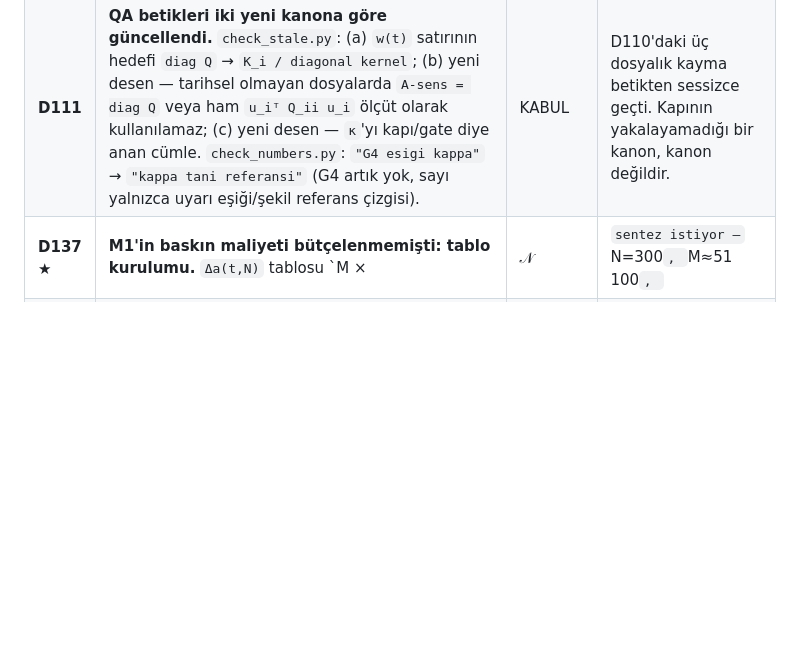
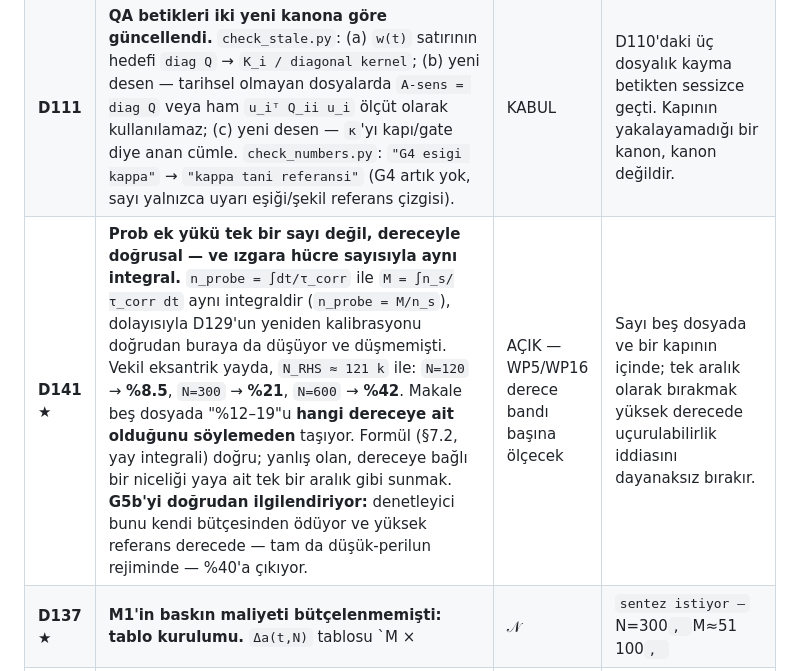
Before and after one commit to ayberkdt/oracle-adaptive, a Markdown page: DECISIONS.md, the part around the change. Drawn GitHub-style; blank space fills up the shorter version.

```diff
--- a/DECISIONS.md
+++ b/DECISIONS.md
@@ -266,6 +266,7 @@ Danışmanın son turu: yeni deney yok, mevcut tanımların matematiksel düzelt
 |---|---|---|---|
 | **D110** | **`A-sens`'in kanonik tanımı PLAN/WP/NOTATION'da da `K_i`'ye geçirildi.** Üç dosya hâlâ `argmin Σ u_iᵀ Q_ii u_i + λW_qN²` (ızgaraya bağlı) yazıyordu; manuskript D106 turunda `Σ_i Δt_i Δa_iᵀ K_i Δa_i`'ye geçmişti. `A-sens` bilgi tanımı "yerel duyarlılık çekirdeği `K(t,t)`" oldu; `c` ile birlikte taşınan ağırlık her yerde `K_i`. Makaledeki slogan da "ignore the trajectory kernel / retain its local diagonal / retain the full cross-epoch coupling" olarak hassaslaştırıldı. | KABUL | **Terminoloji değil, algoritma sorunu:** WP'yi takip ederek kod yazan biri makaledekinden farklı bir ölçüt uygular. `check_stale.py`'nin bunu yakalayamamış olması D111'in gerekçesi. |
 | **D111** | **QA betikleri iki yeni kanona göre güncellendi.** `check_stale.py`: (a) `w(t)` satırının hedefi `diag Q` → `K_i / diagonal kernel`; (b) yeni desen — tarihsel olmayan dosyalarda `A-sens = diag Q` veya ham `u_iᵀ Q_ii u_i` ölçüt olarak kullanılamaz; (c) yeni desen — `κ`'yı kapı/gate diye anan cümle. `check_numbers.py`: `"G4 esigi kappa"` → `"kappa tani referansi"` (G4 artık yok, sayı yalnızca uyarı eşiği/şekil referans çizgisi). | KABUL | D110'daki üç dosyalık kayma betikten sessizce geçti. Kapının yakalayamadığı bir kanon, kanon değildir. |
+| **D141** ★ | **Prob ek yükü tek bir sayı değil, dereceyle doğrusal — ve ızgara hücre sayısıyla aynı integral.** `n_probe = ∫dt/τ_corr` ile `M = ∫n_s/τ_corr dt` aynı integraldir (`n_probe = M/n_s`), dolayısıyla D129'un yeniden kalibrasyonu doğrudan buraya da düşüyor ve düşmemişti. Vekil eksantrik yayda, `N_RHS ≈ 121 k` ile: `N=120` → **%8.5**, `N=300` → **%21**, `N=600` → **%42**. Makale beş dosyada "%12–19"u **hangi dereceye ait olduğunu söylemeden** taşıyor. Formül (§7.2, yay integrali) doğru; yanlış olan, dereceye bağlı bir niceliği yaya ait tek bir aralık gibi sunmak. **G5b'yi doğrudan ilgilendiriyor:** denetleyici bunu kendi bütçesinden ödüyor ve yüksek referans derecede — tam da düşük-perilun rejiminde — %40'a çıkıyor. | AÇIK — WP5/WP16 derece bandı başına ölçecek | Sayı beş dosyada ve bir kapının içinde; tek aralık olarak bırakmak yüksek derecede uçurulabilirlik iddiasını dayanaksız bırakır. |
 | **D137** ★ | **M1'in baskın maliyeti bütçelenmemişti: tablo kurulumu.** `Δa(t,N)` tablosu `M × |𝒩|` sentez istiyor — `N=300`, `M≈51 100`, `|𝒩|≈60` ile yörünge başına **3.07 M sentez**. Arşivin ölçülmüş çekirdek süresiyle (`e3_kernel_timing`: 454 µs @300, 1508 µs @600) 26 yörüngelik panel 8 çekirdekte `N=300`'de ~1.3 saat, **`N=600`'de ~8.4 saat**. Yani STM entegrasyonundan (~180 düz-propagasyon karşılığı) daha büyük ve planda hiç yoktu. M1'in "2–3 gece"sine sığıyor ama artık yazılı. | KABUL | Fizibiliteyi bozmuyor, ama bütçelenmemiş bir kalemin en büyük kalem olduğunu koştuktan sonra öğrenmek planın varlık sebebine aykırı. |
 | **D138** ★ | **D120 maliyet iddiasından fizibilite kalemine terfi etti.** Kümülatif-dereceye-göre çekirdek giriş noktası `M × |𝒩|`'i `M`'e indiriyor: tek Legendre geçişi bütün adayların `a_{≤N}`'ini kısmi toplamla veriyor. **~60 kat** — `N=600`'de 8.4 saat → 8 dakika. Aynı giriş noktası prob maliyet modelini de açıyor. Sıra: **WP1'den önce**, sonra değil. Doğrulama şartı değişmedi: bantların toplamı sabit-derece sonucunu makine hassasiyetinde vermeli. | KABUL | Tek bir çekirdek eklemesi hem M1'in en büyük kalemini hem §7'nin maliyet modelini birden açıyor. |
 | **D139** | **Test takımı ilk kez koşuldu: 105 test, 2 hata — ikisi de testte, kodda değil.** (1) "Sınırlar aralık başına **tam** geçerli" iddiam yanlıştı: `demand=23.976 → round → 24` hücre, genişlikler `S/m` ile ölçekleniyor ve sınırı `1/(2m)` kadar kaçırabiliyor (24 hücrede %2). Gerçek sınır `dt_min·m/(m+0.5) ≤ w ≤ dt_max·m/(m−0.5)`; hiçbir tam sayı bunu kaldırmıyor, aşağı yuvarlamak üst sınırı aşar. (2) Eşleşme testim yanlış vaka seçmişti: 240 ve 1200 s sınırları 120'nin **alt kümesi**, yani meşru eşleşme. Ama bu **kodda gerçek bir açık** ortaya çıkardı → D140. Doctest'ler de koşuldu: 8/8. | KABUL | İki tur statik denetimde bulunmayan iki şeyi koşu tek seferde buldu; tolerans iddiaları ancak koşuyla doğrulanır. |
```
Also changed, not shown: README.md (+1 -1 lines), ROADMAP.md (+58 -0 lines).
